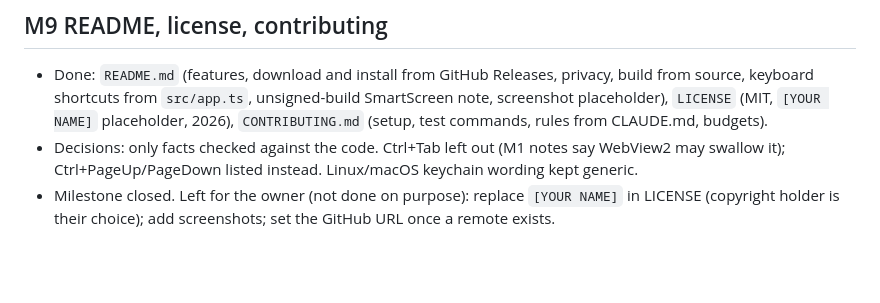
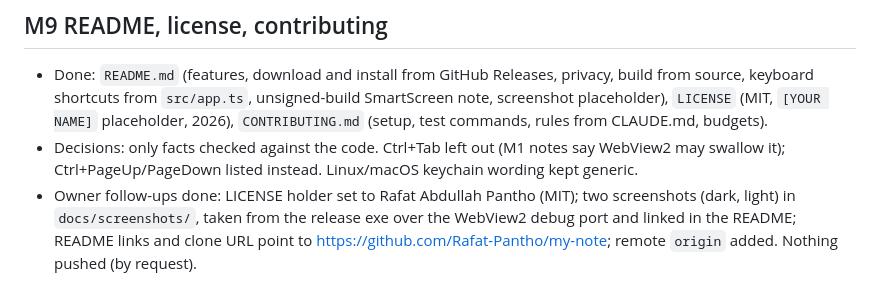
Before and after one commit to Rafat-Pantho/my-note, a Markdown page: PROGRESS.md, the part around the change. Rendered like a GitHub page; blank space fills up the shorter version.

```diff
--- a/PROGRESS.md
+++ b/PROGRESS.md
@@ -209,4 +209,4 @@ All runs below drove the real release exe over the WebView2 debug port with real
 ## M9 README, license, contributing
 - Done: `README.md` (features, download and install from GitHub Releases, privacy, build from source, keyboard shortcuts from `src/app.ts`, unsigned-build SmartScreen note, screenshot placeholder), `LICENSE` (MIT, `[YOUR NAME]` placeholder, 2026), `CONTRIBUTING.md` (setup, test commands, rules from CLAUDE.md, budgets).
 - Decisions: only facts checked against the code. Ctrl+Tab left out (M1 notes say WebView2 may swallow it); Ctrl+PageUp/PageDown listed instead. Linux/macOS keychain wording kept generic.
-- Milestone closed. Left for the owner (not done on purpose): replace `[YOUR NAME]` in LICENSE (copyright holder is their choice); add screenshots; set the GitHub URL once a remote exists.
+- Owner follow-ups done: LICENSE holder set to Rafat Abdullah Pantho (MIT); two screenshots (dark, light) in `docs/screenshots/`, taken from the release exe over the WebView2 debug port and linked in the README; README links and clone URL point to https://github.com/Rafat-Pantho/my-note; remote `origin` added. Nothing pushed (by request).
```
Also changed, not shown: README.md (+5 -3 lines), docs/screenshots/dark.png (added), docs/screenshots/light.png (added), 1 other file.
